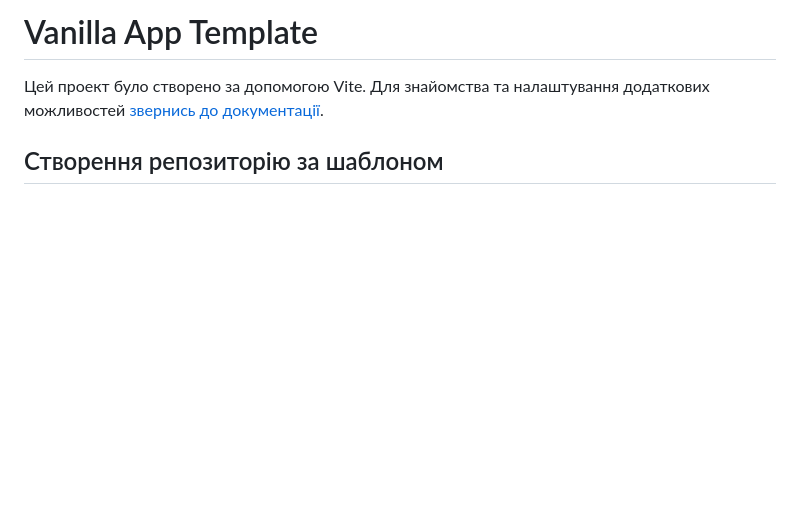
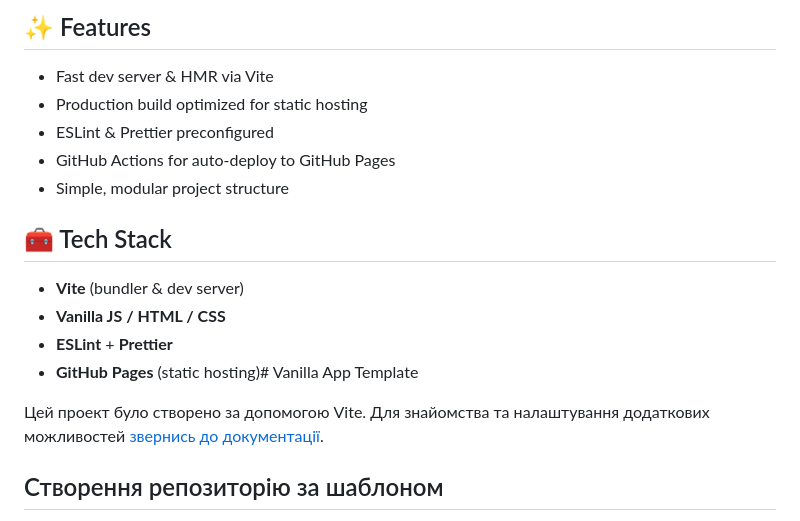
Before and after one commit to Anastasiia-Posliednicheko/project-team, a Markdown page: README.md, the part around the change. Rendered like a GitHub page; blank space fills up the shorter version.

```diff
--- a/README.md
+++ b/README.md
@@ -1,4 +1,17 @@
-# Vanilla App Template
+## ✨ Features
+
+- Fast dev server & HMR via Vite
+- Production build optimized for static hosting
+- ESLint & Prettier preconfigured
+- GitHub Actions for auto-deploy to GitHub Pages
+- Simple, modular project structure
+
+## 🧰 Tech Stack
+
+- **Vite** (bundler & dev server)
+- **Vanilla JS / HTML / CSS**
+- **ESLint** + **Prettier**
+- **GitHub Pages** (static hosting)# Vanilla App Template
 
 Цей проект було створено за допомогою Vite. Для знайомства та налаштування
 додаткових можливостей [звернись до документації](https://vitejs.dev/).
```
